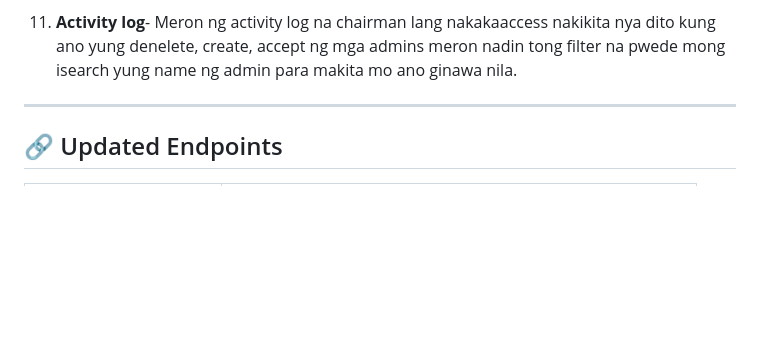
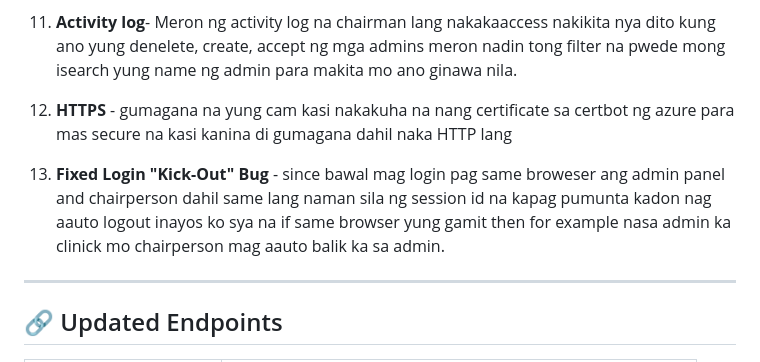
Before and after one commit to BenedictMalakas/CODE-IT-Attendance-System, a Markdown page: README.md, the part around the change. GitHub-like rendering; blank space fills up the shorter version.

```diff
--- a/README.md
+++ b/README.md
@@ -32,7 +32,8 @@ University attendance tracking system with QR code scanning, event management, a
       - *Final Close Event*: And finally, dinagdag ko yung button na kulay red na "Close Event". Kapag clinick ito ni Chairperson, ila-lock out niyang permanently yung buong pag-sscan dito ... mag-gegenerate na siya ng magkadikit na "Check-in vs Check-out" record tapos ilalabas natin ang "FINAL OUTPUT LIST"! Dito masasabi kung sino ang True/Final Present gamit yung filter natin ng sections tsaka year level drop-downs direkta sa list.
 
 11. **Activity log**- Meron ng activity log na chairman lang nakakaaccess nakikita nya dito kung ano yung denelete, create, accept ng mga admins meron nadin tong filter na pwede mong isearch yung name ng admin para makita mo ano ginawa nila.
-
+12. **HTTPS** - gumagana na yung cam kasi nakakuha na nang certificate sa certbot ng azure para mas secure na kasi kanina di gumagana dahil naka HTTP lang
+13. **Fixed Login "Kick-Out" Bug** - since bawal mag login pag same broweser ang admin panel and chairperson dahil same lang naman sila ng session id na kapag pumunta kadon nag aauto logout inayos ko sya na if same browser yung gamit then for example nasa admin ka clinick mo chairperson mag aauto balik ka sa admin.
 ---
 
 ## 🔗 Updated Endpoints
```
